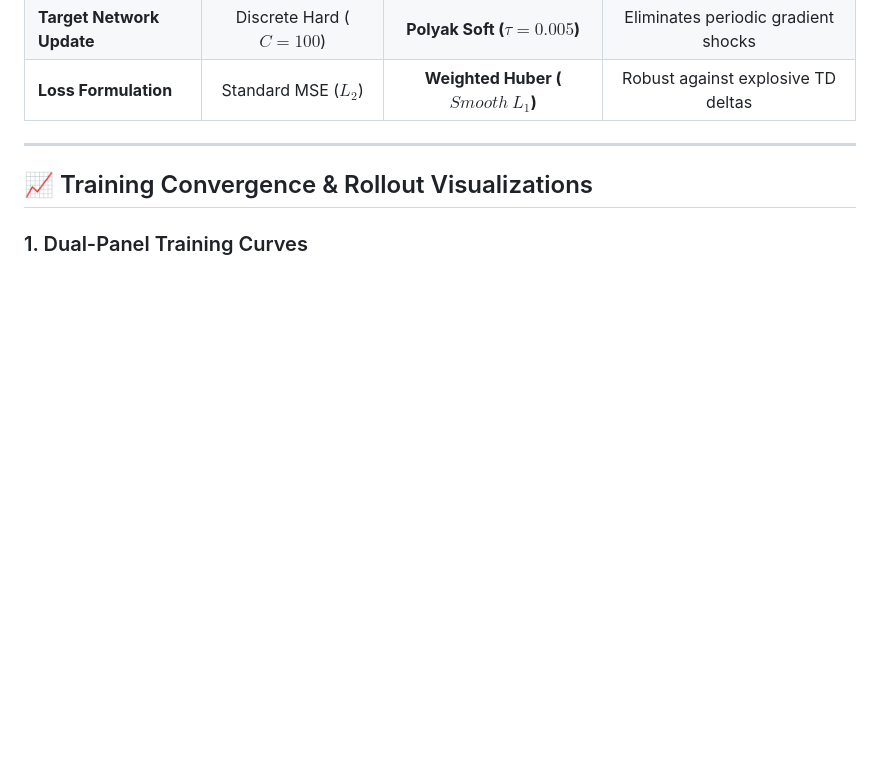
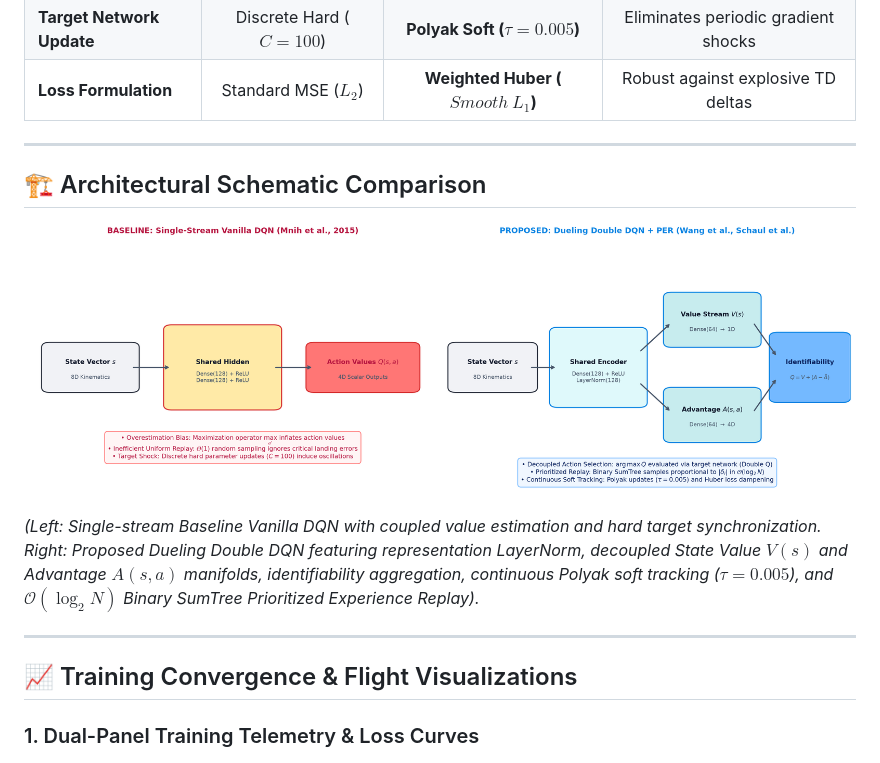
Before and after one commit to Convoluted-Dense/Lunar_Lander_GYM, a Markdown page: README.md, the part around one of its changes. Rendered like a GitHub page; pictures changed too: reports/architecture_diagram.png (added); blank space fills up the shorter version.

```diff
--- a/README.md
+++ b/README.md
@@ -35,9 +35,17 @@ Rigorous 50-seed statistical evaluation demonstrates that our proposed architect
 
 ---
 
-## 📈 Training Convergence & Rollout Visualizations
+## 🏗️ Architectural Schematic Comparison
 
-### 1. Dual-Panel Training Curves
+![Architecture Comparison](reports/architecture_diagram.png)
+
+*(Left: Single-stream Baseline Vanilla DQN with coupled value estimation and hard target synchronization. Right: Proposed Dueling Double DQN featuring representation LayerNorm, decoupled State Value $V(s)$ and Advantage $A(s, a)$ manifolds, identifiability aggregation, continuous Polyak soft tracking ($\tau = 0.005$), and $\mathcal{O}(\log_2 N)$ Binary SumTree Prioritized Experience Replay).*
+
+---
+
+## 📈 Training Convergence & Flight Visualizations
+
+### 1. Dual-Panel Training Telemetry & Loss Curves
 ![Training Comparison](reports/training_comparison.png)
 *(Top: 100-episode moving average returns illustrating rapid convergence of the proposed model beyond the +200 solved threshold. Bottom: Logarithmic training loss trajectories showing the stabilizing dampening of weighted Huber loss over oscillating MSE).*
 
```
Also changed, not shown: other parts of README.md (+9 -1 lines), reports/flight_trajectories.png (added), reports/statistical_benchmarks.png (added), 5 other files.
